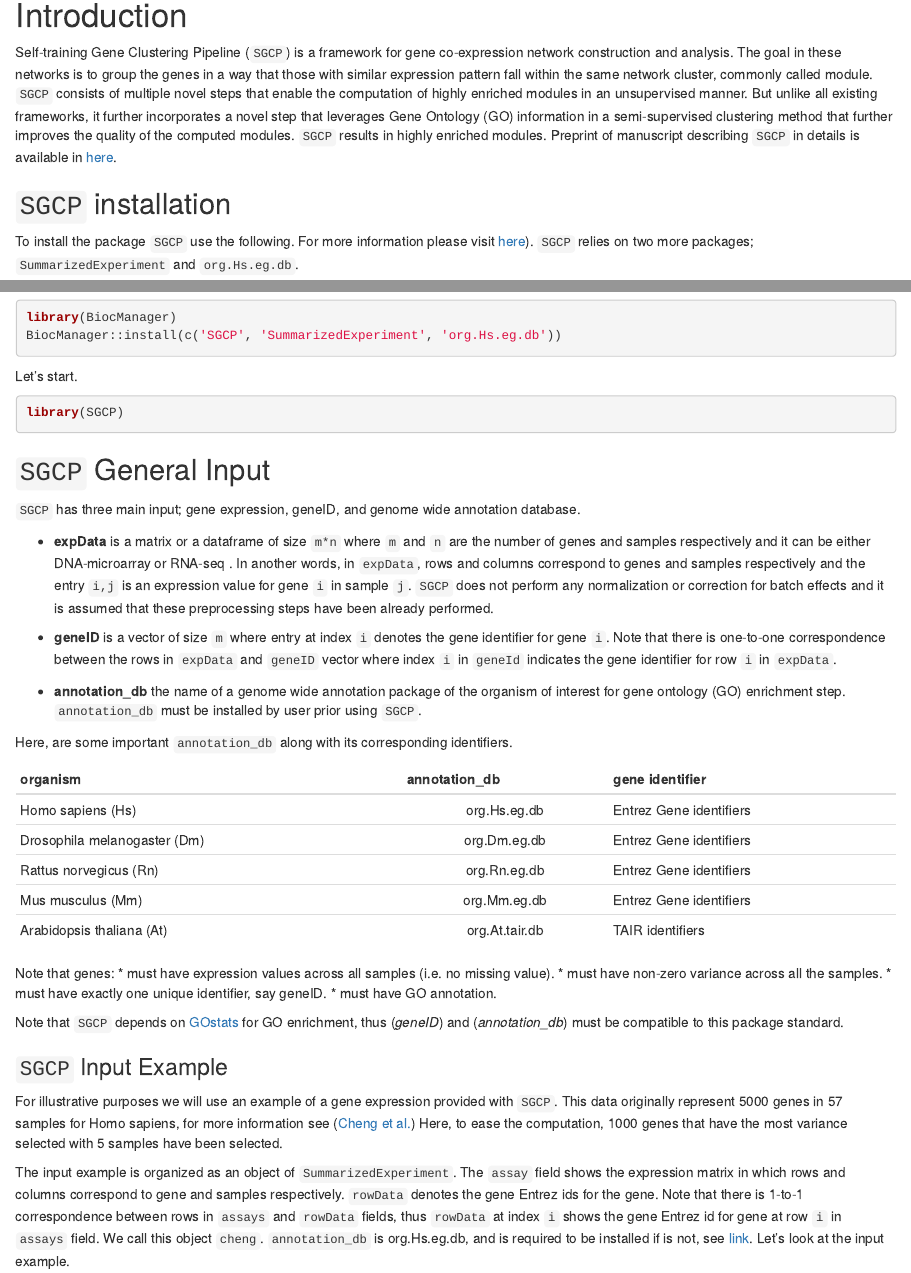
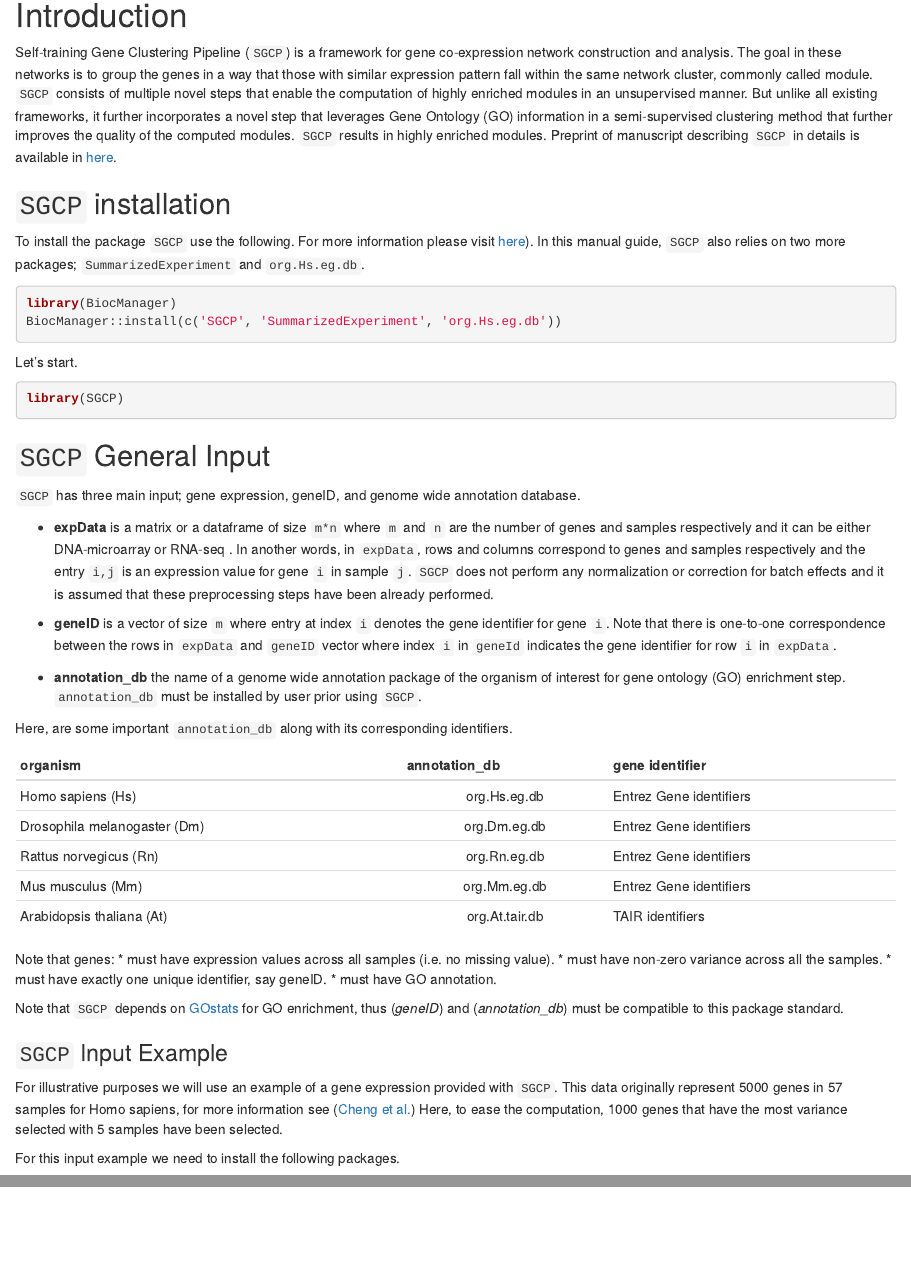
Before and after one commit to na396/SGCP, an R Markdown document (vignettes/SGCP.Rmd): the page in a window 1100 px wide, from 150 px down, and a second part further down, joined at a grey line. Rendered offline with R 4.5, knitr and Pandoc, with nearby package versions; drawn as R Markdown's standard HTML page in place of the format the file asks for; some code elsewhere in the file could not run offline.

Commit message:
win2rep20

````diff
--- a/vignettes/SGCP.Rmd
+++ b/vignettes/SGCP.Rmd
@@ -26,12 +26,13 @@ Self-training Gene Clustering Pipeline (`SGCP`) is a framework for gene co-expre
 in [here](https://arxiv.org/abs/2209.10545).
 
 ## `SGCP` installation
-To install the package `SGCP` use the following. For more information please visit [here](https://github.com/na396/SGCP)). `SGCP` relies on two more packages; `SummarizedExperiment` and `org.Hs.eg.db`.
+To install the package `SGCP` use the following. For more information please visit [here](https://github.com/na396/SGCP)). In this manual guide, `SGCP` also relies on two more packages; `SummarizedExperiment` and `org.Hs.eg.db`.
 
 ```{r, eval=FALSE}
 library(BiocManager)
 BiocManager::install(c('SGCP', 'SummarizedExperiment', 'org.Hs.eg.db'))
 ```
+
 
 Let's start.
 
@@ -87,10 +88,12 @@ For illustrative purposes we will use an example of a gene expression provided w
 This data originally represent 5000 genes in 57 samples for Homo sapiens,
 for more information see ([Cheng et al.](https://www.sciencedirect.com/science/article/abs/pii/S0010482520303061?via%3Dihub)) Here, to ease the computation, 1000 genes that have the most variance selected with 5 samples have been selected.
 
+For this input example we need to install the following packages.
 
 The input example is organized as an object of `SummarizedExperiment`. The `assay` field shows the expression matrix in which rows and columns correspond to gene and samples respectively. `rowData` denotes the gene Entrez ids for the gene. Note that there is 1-to-1 correspondence between rows in `assays` and `rowData` fields, thus  `rowData` at index `i` shows the gene Entrez id for gene at row `i` in `assays` field. We call this object `cheng`.
 `annotation_db` is org.Hs.eg.db, and is required to be installed if is not, see
 [link](https://bioconductor.org/packages/release/data/annotation/html/org.Hs.eg.db.html). Let's look at the input example.
+
 
 ```{r, message=FALSE, warning=FALSE}
 library(SummarizedExperiment)
````
Also changed, not shown: 1 other file.
